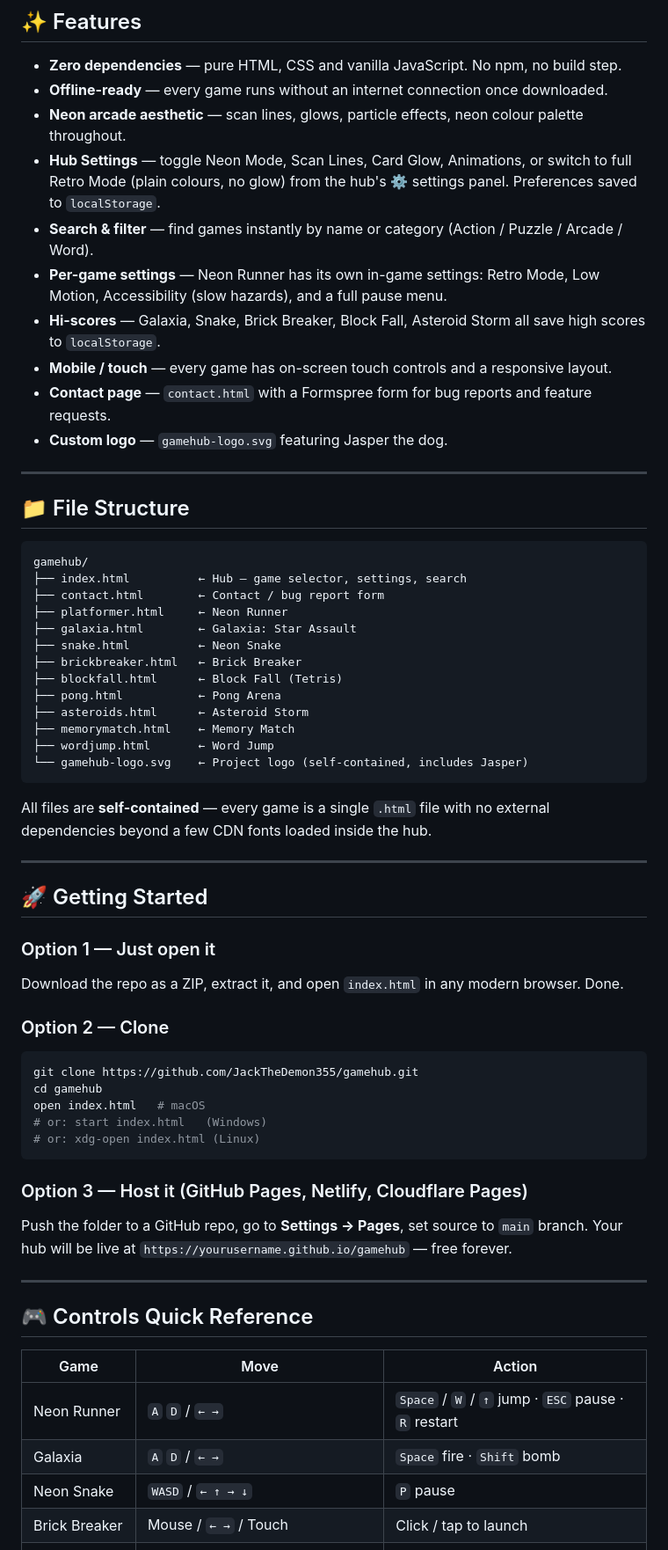
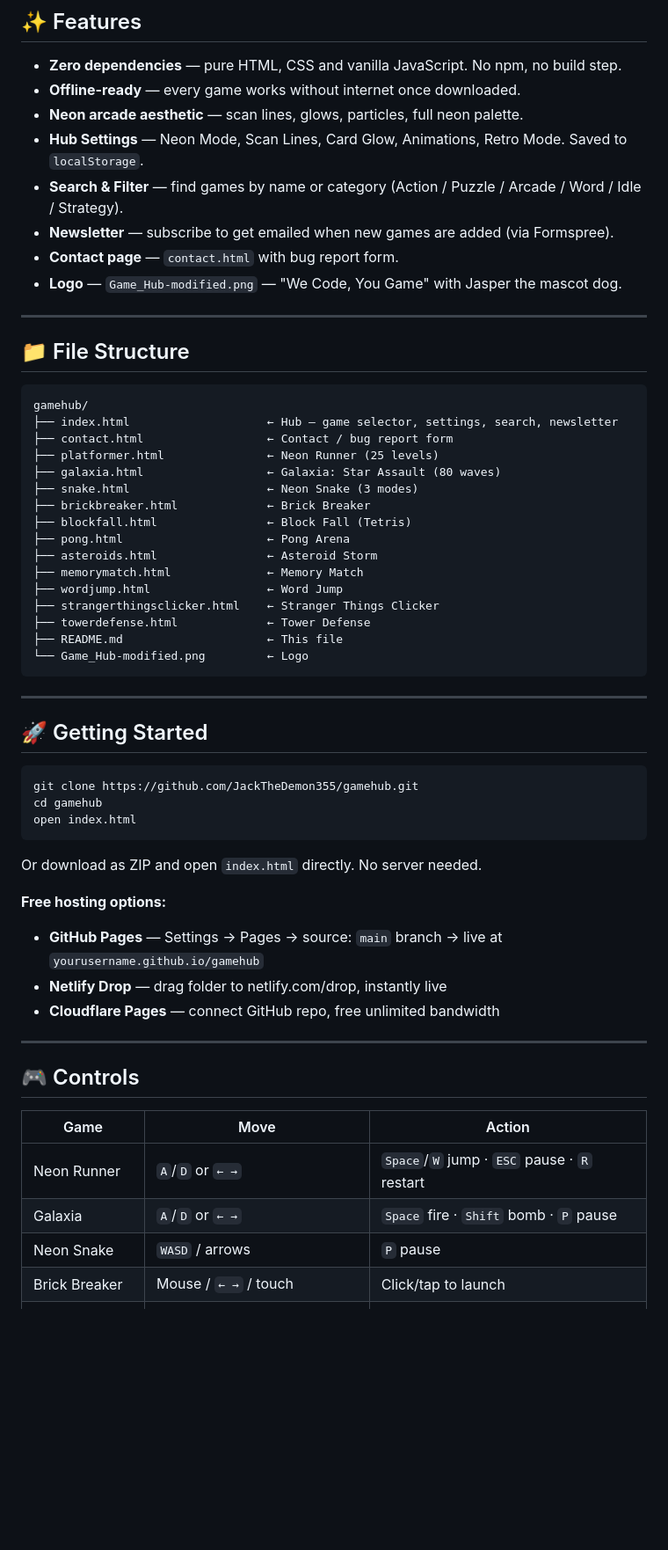
Before and after one commit to JackTheDemon355/gamehub, a Markdown page: README.md, the part around one of its changes. Shown at 88% size. GitHub-like rendering; blank space fills up the shorter version.

````diff
--- a/README.md
+++ b/README.md
@@ -28,15 +46,13 @@
 ## ✨ Features
 
 - **Zero dependencies** — pure HTML, CSS and vanilla JavaScript. No npm, no build step.
-- **Offline-ready** — every game runs without an internet connection once downloaded.
-- **Neon arcade aesthetic** — scan lines, glows, particle effects, neon colour palette throughout.
-- **Hub Settings** — toggle Neon Mode, Scan Lines, Card Glow, Animations, or switch to full Retro Mode (plain colours, no glow) from the hub's ⚙ settings panel. Preferences saved to `localStorage`.
-- **Search & filter** — find games instantly by name or category (Action / Puzzle / Arcade / Word).
-- **Per-game settings** — Neon Runner has its own in-game settings: Retro Mode, Low Motion, Accessibility (slow hazards), and a full pause menu.
-- **Hi-scores** — Galaxia, Snake, Brick Breaker, Block Fall, Asteroid Storm all save high scores to `localStorage`.
-- **Mobile / touch** — every game has on-screen touch controls and a responsive layout.
-- **Contact page** — `contact.html` with a Formspree form for bug reports and feature requests.
-- **Custom logo** — `gamehub-logo.svg` featuring Jasper the dog.
+- **Offline-ready** — every game works without internet once downloaded.
+- **Neon arcade aesthetic** — scan lines, glows, particles, full neon palette.
+- **Hub Settings** — Neon Mode, Scan Lines, Card Glow, Animations, Retro Mode. Saved to `localStorage`.
+- **Search & Filter** — find games by name or category (Action / Puzzle / Arcade / Word / Idle / Strategy).
+- **Newsletter** — subscribe to get emailed when new games are added (via Formspree).
+- **Contact page** — `contact.html` with bug report form.
+- **Logo** — `Game_Hub-modified.png` — "We Code, You Game" with Jasper the mascot dog.
 
 ---
 
@@ -44,49 +60,48 @@
 
 ```
 gamehub/
-├── index.html          ← Hub — game selector, settings, search
-├── contact.html        ← Contact / bug report form
-├── platformer.html     ← Neon Runner
-├── galaxia.html        ← Galaxia: Star Assault
-├── snake.html          ← Neon Snake
-├── brickbreaker.html   ← Brick Breaker
-├── blockfall.html      ← Block Fall (Tetris)
-├── pong.html           ← Pong Arena
-├── asteroids.html      ← Asteroid Storm
-├── memorymatch.html    ← Memory Match
-├── wordjump.html       ← Word Jump
-└── gamehub-logo.svg    ← Project logo (self-contained, includes Jasper)
+├── index.html                    ← Hub — game selector, settings, search, newsletter
+├── contact.html                  ← Contact / bug report form
+├── platformer.html               ← Neon Runner (25 levels)
+├── galaxia.html                  ← Galaxia: Star Assault (80 waves)
+├── snake.html                    ← Neon Snake (3 modes)
+├── brickbreaker.html             ← Brick Breaker
+├── blockfall.html                ← Block Fall (Tetris)
+├── pong.html                     ← Pong Arena
+├── asteroids.html                ← Asteroid Storm
+├── memorymatch.html              ← Memory Match
+├── wordjump.html                 ← Word Jump
+├── strangerthingsclicker.html    ← Stranger Things Clicker
+├── towerdefense.html             ← Tower Defense
+├── README.md                     ← This file
+└── Game_Hub-modified.png         ← Logo
 ```
-
-All files are **self-contained** — every game is a single `.html` file with no external dependencies beyond a few CDN fonts loaded inside the hub.
 
 ---
 
 ## 🚀 Getting Started
 
-### Option 1 — Just open it
-Download the repo as a ZIP, extract it, and open `index.html` in any modern browser. Done.
-
-### Option 2 — Clone
 ```bash
 git clone https://github.com/JackTheDemon355/gamehub.git
 cd gamehub
-open index.html   # macOS
-# or: start index.html   (Windows)
-# or: xdg-open index.html (Linux)
+open index.html
 ```
 
-### Option 3 — Host it (GitHub Pages, Netlify, Cloudflare Pages)
-Push the folder to a GitHub repo, go to **Settings → Pages**, set source to `main` branch. Your hub will be live at `https://yourusername.github.io/gamehub` — free forever.
+Or download as ZIP and open `index.html` directly. No server needed.
+
+**Free hosting options:**
+- **GitHub Pages** — Settings → Pages → source: `main` branch → live at `yourusername.github.io/gamehub`
+- **Netlify Drop** — drag folder to netlify.com/drop, instantly live
+- **Cloudflare Pages** — connect GitHub repo, free unlimited bandwidth
 
 ---
 
-## 🎮 Controls Quick Reference
+## 🎮 Controls
 
 | Game | Move | Action |
 |------|------|--------|
-| Neon Runner | `A` `D` / `← →` | `Space` / `W` / `↑` jump · `ESC` pause · `R` restart |
-| Galaxia | `A` `D` / `← →` | `Space` fire · `Shift` bomb |
-| Neon Snake | `WASD` / `← ↑ → ↓` | `P` pause |
-| Brick Breaker | Mouse / `← →` / Touch | Click / tap to launch |
+| Neon Runner | `A`/`D` or `← →` | `Space`/`W` jump · `ESC` pause · `R` restart |
+| Galaxia | `A`/`D` or `← →` | `Space` fire · `Shift` bomb · `P` pause |
+| Neon Snake | `WASD` / arrows | `P` pause |
+| Brick Breaker | Mouse / `← →` / touch | Click/tap to launch |
 | Block Fall | `← →` move · `↑`/`Z` rotate | `Space` hard drop · `C` hold · `P` pause |
````
Also changed, not shown: other parts of README.md (+45 -39 lines).
